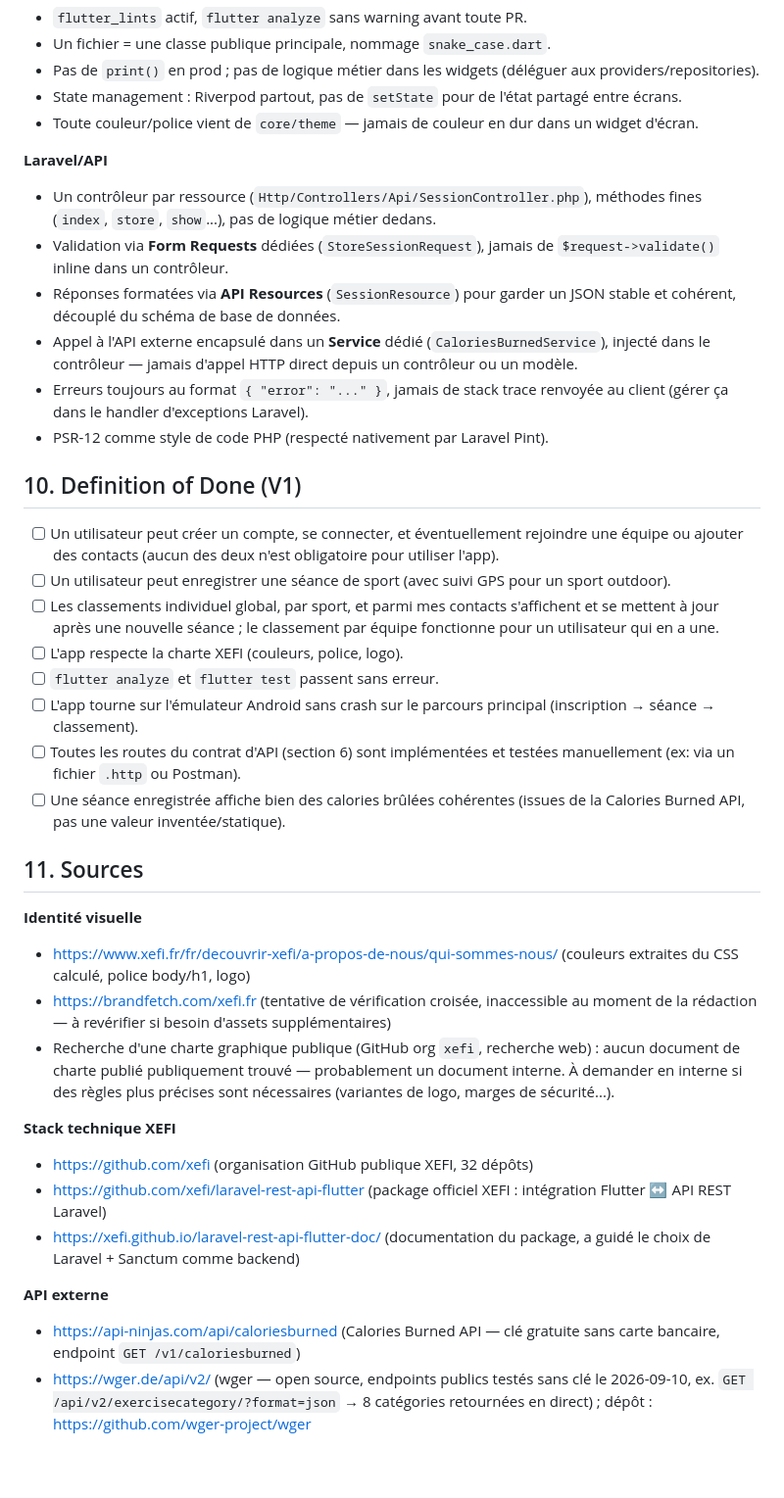
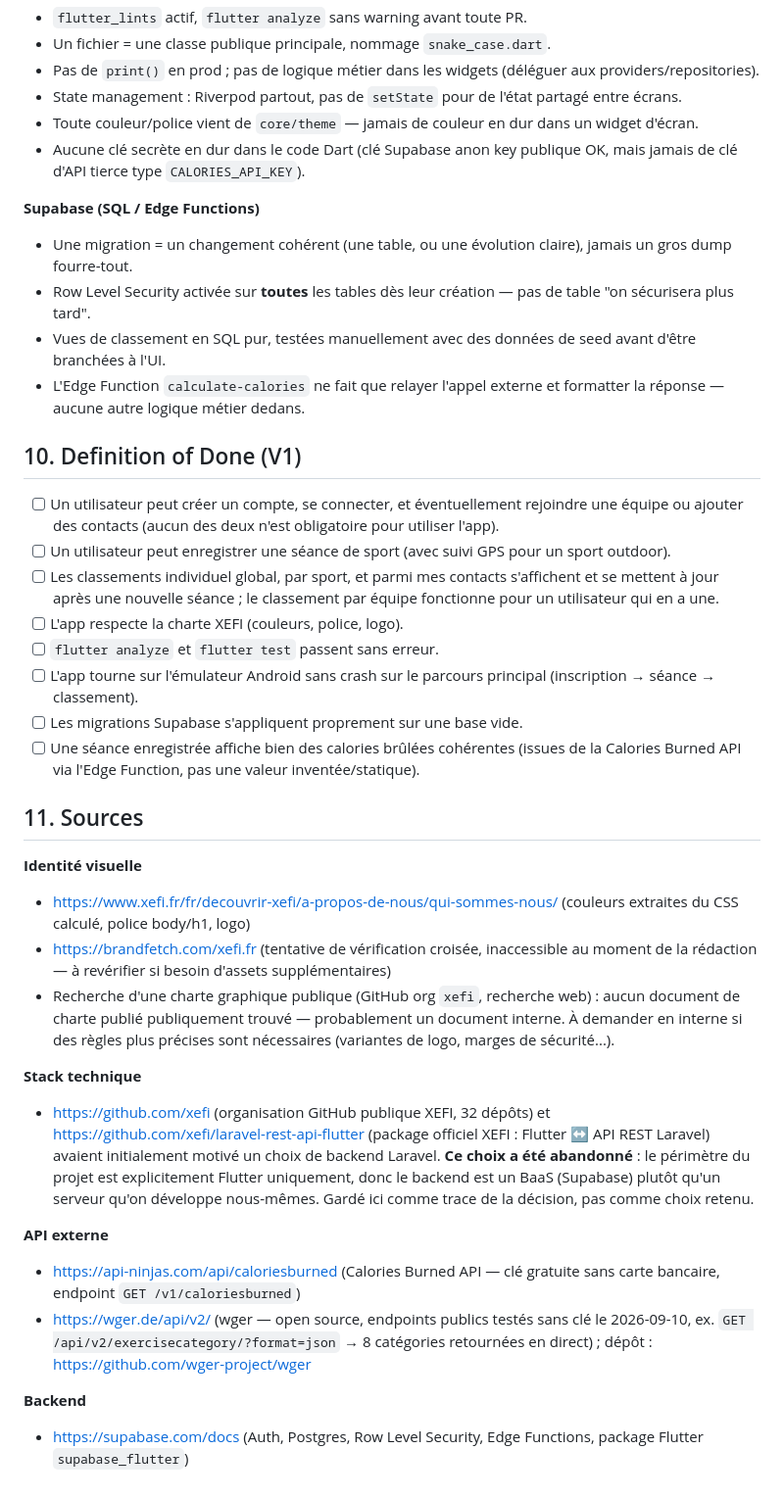
Before and after one commit to MaximeBlanco/Projet_Xefi_Sante_Sport, a Markdown page: CAHIER_DES_CHARGES.md, the part around one of its changes. Shown at 98% size. GitHub-like rendering; blank space fills up the shorter version.

Commit message:
docs: replace Laravel backend with Supabase (project is Flutter-only)

```diff
--- a/CAHIER_DES_CHARGES.md
+++ b/CAHIER_DES_CHARGES.md
@@ -347,21 +348,19 @@ Couleurs et typographies extraites directement du site officiel xefi.fr
   partagé entre écrans.
 - Toute couleur/police vient de `core/theme` — jamais de couleur en dur
   dans un widget d'écran.
+- Aucune clé secrète en dur dans le code Dart (clé Supabase anon key
+  publique OK, mais jamais de clé d'API tierce type `CALORIES_API_KEY`).
 
-**Laravel/API**
+**Supabase (SQL / Edge Functions)**
 
-- Un contrôleur par ressource (`Http/Controllers/Api/SessionController.php`),
-  méthodes fines (`index`, `store`, `show`...), pas de logique métier dedans.
-- Validation via **Form Requests** dédiées (`StoreSessionRequest`), jamais de
-  `$request->validate()` inline dans un contrôleur.
-- Réponses formatées via **API Resources** (`SessionResource`) pour garder
-  un JSON stable et cohérent, découplé du schéma de base de données.
-- Appel à l'API externe encapsulé dans un **Service** dédié
-  (`CaloriesBurnedService`), injecté dans le contrôleur — jamais d'appel
-  HTTP direct depuis un contrôleur ou un modèle.
-- Erreurs toujours au format `{ "error": "..." }`, jamais de stack trace
-  renvoyée au client (gérer ça dans le handler d'exceptions Laravel).
-- PSR-12 comme style de code PHP (respecté nativement par Laravel Pint).
+- Une migration = un changement cohérent (une table, ou une évolution
+  claire), jamais un gros dump fourre-tout.
+- Row Level Security activée sur **toutes** les tables dès leur création —
+  pas de table "on sécurisera plus tard".
+- Vues de classement en SQL pur, testées manuellement avec des données de
+  seed avant d'être branchées à l'UI.
+- L'Edge Function `calculate-calories` ne fait que relayer l'appel externe
+  et formatter la réponse — aucune autre logique métier dedans.
 
 ## 10. Definition of Done (V1)
 
@@ -377,10 +376,10 @@ Couleurs et typographies extraites directement du site officiel xefi.fr
 - [ ] `flutter analyze` et `flutter test` passent sans erreur.
 - [ ] L'app tourne sur l'émulateur Android sans crash sur le parcours
       principal (inscription → séance → classement).
-- [ ] Toutes les routes du contrat d'API (section 6) sont implémentées et
-      testées manuellement (ex: via un fichier `.http` ou Postman).
+- [ ] Les migrations Supabase s'appliquent proprement sur une base vide.
 - [ ] Une séance enregistrée affiche bien des calories brûlées cohérentes
-      (issues de la Calories Burned API, pas une valeur inventée/statique).
+      (issues de la Calories Burned API via l'Edge Function, pas une valeur
+      inventée/statique).
 
 ## 11. Sources
 
@@ -396,13 +395,15 @@ Couleurs et typographies extraites directement du site officiel xefi.fr
   un document interne. À demander en interne si des règles plus précises
   sont nécessaires (variantes de logo, marges de sécurité...).
 
-**Stack technique XEFI**
+**Stack technique**
 
-- https://github.com/xefi (organisation GitHub publique XEFI, 32 dépôts)
-- https://github.com/xefi/laravel-rest-api-flutter (package officiel XEFI :
-  intégration Flutter ↔ API REST Laravel)
-- https://xefi.github.io/laravel-rest-api-flutter-doc/ (documentation du
-  package, a guidé le choix de Laravel + Sanctum comme backend)
+- https://github.com/xefi (organisation GitHub publique XEFI, 32 dépôts) et
+  https://github.com/xefi/laravel-rest-api-flutter (package officiel XEFI :
+  Flutter ↔ API REST Laravel) avaient initialement motivé un choix de
+  backend Laravel. **Ce choix a été abandonné** : le périmètre du projet
+  est explicitement Flutter uniquement, donc le backend est un BaaS
+  (Supabase) plutôt qu'un serveur qu'on développe nous-mêmes. Gardé ici
+  comme trace de la décision, pas comme choix retenu.
 
 **API externe**
 
@@ -412,3 +413,8 @@ Couleurs et typographies extraites directement du site officiel xefi.fr
   sans clé le 2026-09-10, ex. `GET /api/v2/exercisecategory/?format=json`
   → 8 catégories retournées en direct) ; dépôt :
   https://github.com/wger-project/wger
+
+**Backend**
+
+- https://supabase.com/docs (Auth, Postgres, Row Level Security, Edge
+  Functions, package Flutter `supabase_flutter`)
```
Also changed, not shown: other parts of CAHIER_DES_CHARGES.md (+157 -156 lines).
